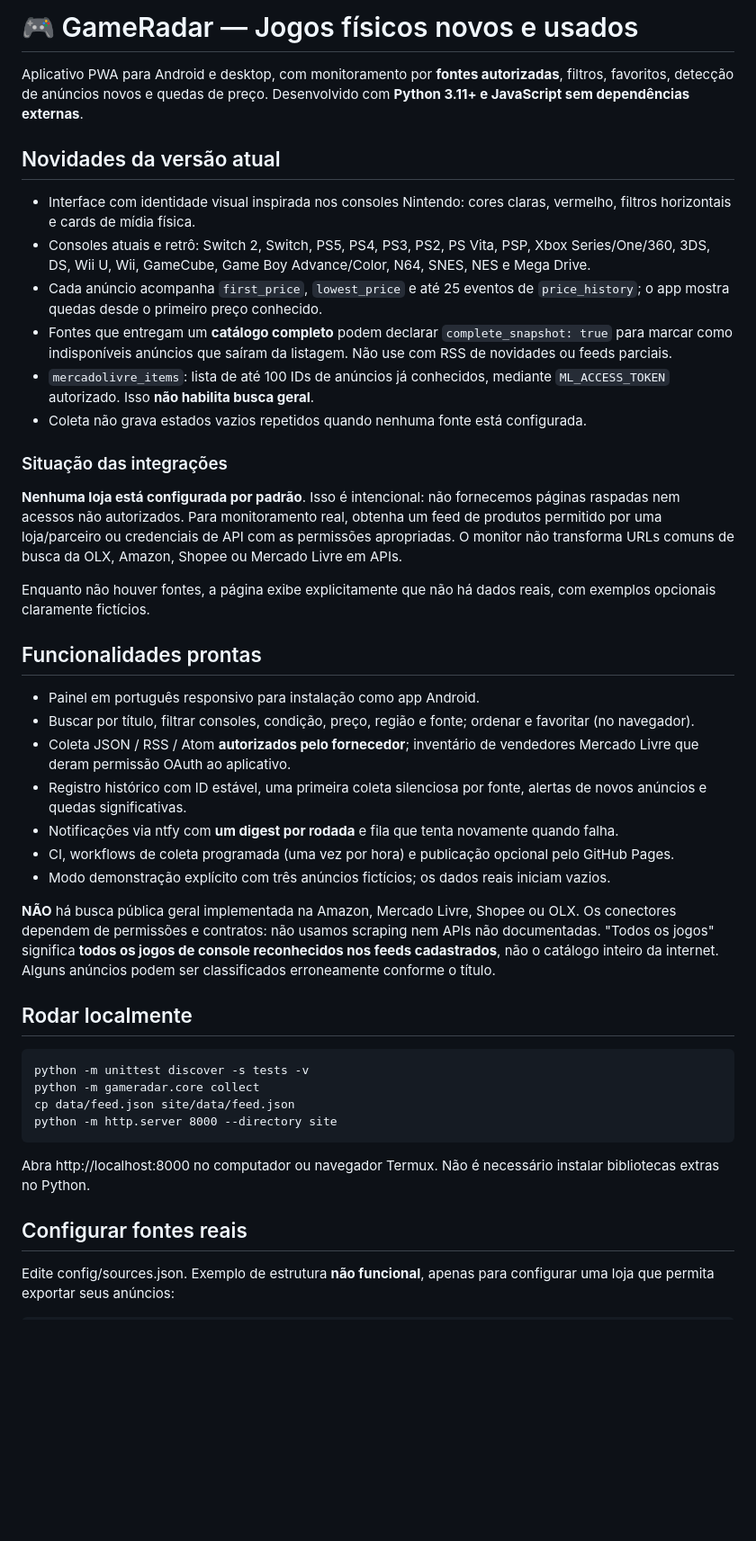
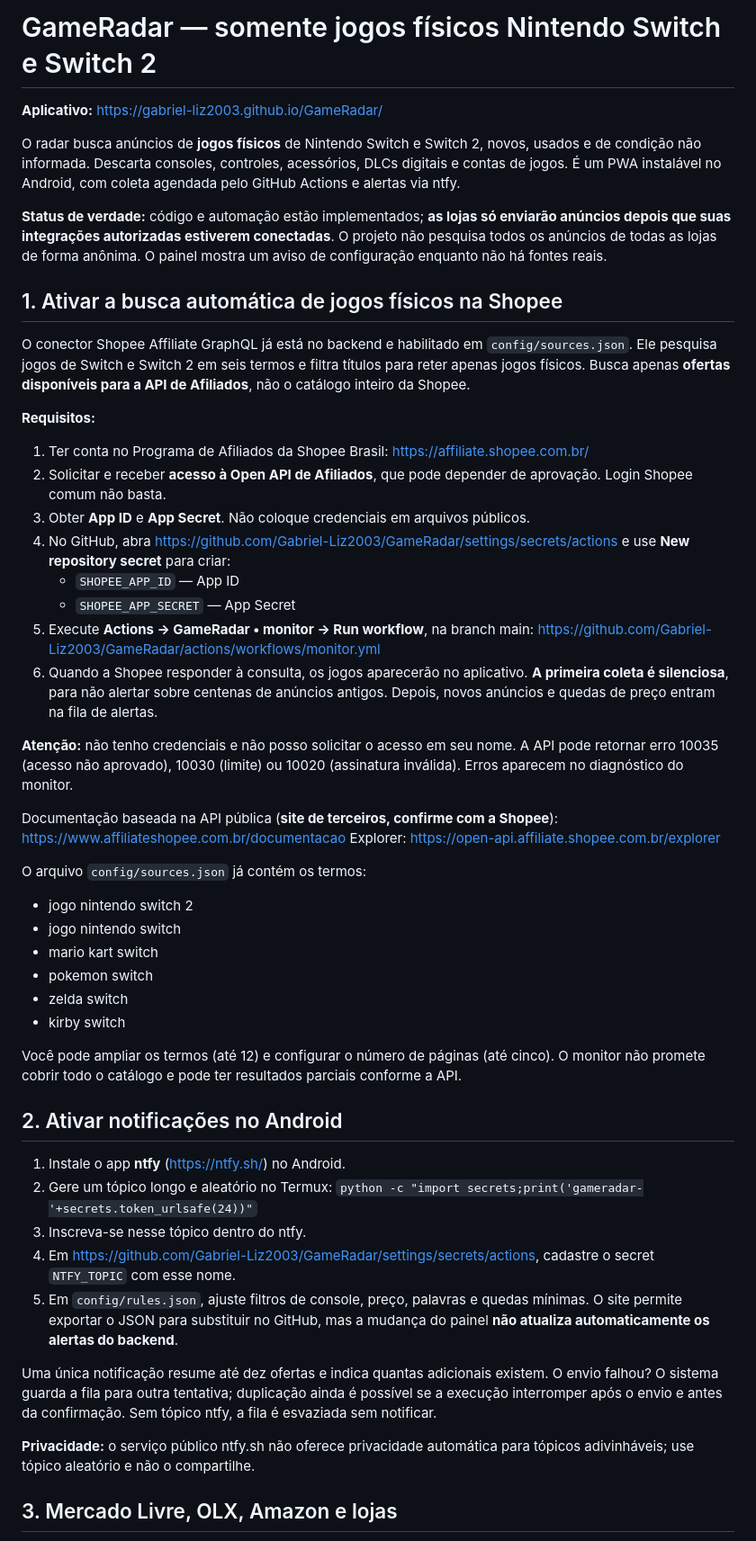
Before and after one commit to Gabriel-Liz2003/GameRadar, a Markdown page: README.md, the part around one of its changes. Shown at 90% size. Drawn GitHub-style; blank space fills up the shorter version.

Commit message:
docs: guiar ativação da Shopee e do monitor Switch 1/2

```diff
--- a/README.md
+++ b/README.md
@@ -1,45 +1,51 @@
-# 🎮 GameRadar — Jogos físicos novos e usados
+# GameRadar — somente jogos físicos Nintendo Switch e Switch 2
 
-Aplicativo PWA para Android e desktop, com monitoramento por **fontes autorizadas**, filtros, favoritos, detecção de anúncios novos e quedas de preço. Desenvolvido com **Python 3.11+ e JavaScript sem dependências externas**.
+**Aplicativo:** https://gabriel-liz2003.github.io/GameRadar/
 
+O radar busca anúncios de **jogos físicos** de Nintendo Switch e Switch 2, novos, usados e de condição não informada. Descarta consoles, controles, acessórios, DLCs digitais e contas de jogos. É um PWA instalável no Android, com coleta agendada pelo GitHub Actions e alertas via ntfy.
 
-## Novidades da versão atual
+**Status de verdade:** código e automação estão implementados; **as lojas só enviarão anúncios depois que suas integrações autorizadas estiverem conectadas**. O projeto não pesquisa todos os anúncios de todas as lojas de forma anônima. O painel mostra um aviso de configuração enquanto não há fontes reais.
 
-- Interface com identidade visual inspirada nos consoles Nintendo: cores claras, vermelho, filtros horizontais e cards de mídia física.
-- Consoles atuais e retrô: Switch 2, Switch, PS5, PS4, PS3, PS2, PS Vita, PSP, Xbox Series/One/360, 3DS, DS, Wii U, Wii, GameCube, Game Boy Advance/Color, N64, SNES, NES e Mega Drive.
-- Cada anúncio acompanha `first_price`, `lowest_price` e até 25 eventos de `price_history`; o app mostra quedas desde o primeiro preço conhecido.
-- Fontes que entregam um **catálogo completo** podem declarar `complete_snapshot: true` para marcar como indisponíveis anúncios que saíram da listagem. Não use com RSS de novidades ou feeds parciais.
-- `mercadolivre_items`: lista de até 100 IDs de anúncios já conhecidos, mediante `ML_ACCESS_TOKEN` autorizado. Isso **não habilita busca geral**.
-- Coleta não grava estados vazios repetidos quando nenhuma fonte está configurada.
+## 1. Ativar a busca automática de jogos físicos na Shopee
 
-### Situação das integrações
+O conector Shopee Affiliate GraphQL já está no backend e habilitado em `config/sources.json`. Ele pesquisa jogos de Switch e Switch 2 em seis termos e filtra títulos para reter apenas jogos físicos. Busca apenas **ofertas disponíveis para a API de Afiliados**, não o catálogo inteiro da Shopee.
 
-**Nenhuma loja está configurada por padrão**. Isso é intencional: não fornecemos páginas raspadas nem acessos não autorizados. Para monitoramento real, obtenha um feed de produtos permitido por uma loja/parceiro ou credenciais de API com as permissões apropriadas. O monitor não transforma URLs comuns de busca da OLX, Amazon, Shopee ou Mercado Livre em APIs.
+**Requisitos:**
+1. Ter conta no Programa de Afiliados da Shopee Brasil: https://affiliate.shopee.com.br/
+2. Solicitar e receber **acesso à Open API de Afiliados**, que pode depender de aprovação. Login Shopee comum não basta.
+3. Obter **App ID** e **App Secret**. Não coloque credenciais em arquivos públicos.
+4. No GitHub, abra https://github.com/Gabriel-Liz2003/GameRadar/settings/secrets/actions e use **New repository secret** para criar:
+   - `SHOPEE_APP_ID` — App ID
+   - `SHOPEE_APP_SECRET` — App Secret
+5. Execute **Actions → GameRadar • monitor → Run workflow**, na branch main: https://github.com/Gabriel-Liz2003/GameRadar/actions/workflows/monitor.yml
+6. Quando a Shopee responder à consulta, os jogos aparecerão no aplicativo. **A primeira coleta é silenciosa**, para não alertar sobre centenas de anúncios antigos. Depois, novos anúncios e quedas de preço entram na fila de alertas.
 
-Enquanto não houver fontes, a página exibe explicitamente que não há dados reais, com exemplos opcionais claramente fictícios.
+**Atenção:** não tenho credenciais e não posso solicitar o acesso em seu nome. A API pode retornar erro 10035 (acesso não aprovado), 10030 (limite) ou 10020 (assinatura inválida). Erros aparecem no diagnóstico do monitor.
 
-## Funcionalidades prontas
+Documentação baseada na API pública (**site de terceiros, confirme com a Shopee**): https://www.affiliateshopee.com.br/documentacao
+Explorer: https://open-api.affiliate.shopee.com.br/explorer
 
-- Painel em português responsivo para instalação como app Android.
-- Buscar por título, filtrar consoles, condição, preço, região e fonte; ordenar e favoritar (no navegador).
-- Coleta JSON / RSS / Atom **autorizados pelo fornecedor**; inventário de vendedores Mercado Livre que deram permissão OAuth ao aplicativo.
-- Registro histórico com ID estável, uma primeira coleta silenciosa por fonte, alertas de novos anúncios e quedas significativas.
-- Notificações via ntfy com **um digest por rodada** e fila que tenta novamente quando falha.
-- CI, workflows de coleta programada (uma vez por hora) e publicação opcional pelo GitHub Pages.
-- Modo demonstração explícito com três anúncios fictícios; os dados reais iniciam vazios.
+O arquivo `config/sources.json` já contém os termos:
+- jogo nintendo switch 2
+- jogo nintendo switch
+- mario kart switch
+- pokemon switch
+- zelda switch
+- kirby switch
 
-**NÃO** há busca pública geral implementada na Amazon, Mercado Livre, Shopee ou OLX. Os conectores dependem de permissões e contratos: não usamos scraping nem APIs não documentadas. "Todos os jogos" significa **todos os jogos de console reconhecidos nos feeds cadastrados**, não o catálogo inteiro da internet. Alguns anúncios podem ser classificados erroneamente conforme o título.
+Você pode ampliar os termos (até 12) e configurar o número de páginas (até cinco). O monitor não promete cobrir todo o catálogo e pode ter resultados parciais conforme a API.
 
-## Rodar localmente
+## 2. Ativar notificações no Android
 
-    python -m unittest discover -s tests -v
-    python -m gameradar.core collect
-    cp data/feed.json site/data/feed.json
-    python -m http.server 8000 --directory site
+1. Instale o app **ntfy** (https://ntfy.sh/) no Android.
+2. Gere um tópico longo e aleatório no Termux: `python -c "import secrets;print('gameradar-'+secrets.token_urlsafe(24))"`
+3. Inscreva-se nesse tópico dentro do ntfy.
+4. Em https://github.com/Gabriel-Liz2003/GameRadar/settings/secrets/actions, cadastre o secret `NTFY_TOPIC` com esse nome.
+5. Em `config/rules.json`, ajuste filtros de console, preço, palavras e quedas mínimas. O site permite exportar o JSON para substituir no GitHub, mas a mudança do painel **não atualiza automaticamente os alertas do backend**.
 
-Abra http://localhost:8000 no computador ou navegador Termux. Não é necessário instalar bibliotecas extras no Python.
+Uma única notificação resume até dez ofertas e indica quantas adicionais existem. O envio falhou? O sistema guarda a fila para outra tentativa; duplicação ainda é possível se a execução interromper após o envio e antes da confirmação. Sem tópico ntfy, a fila é esvaziada sem notificar.
 
-## Configurar fontes reais
+**Privacidade:** o serviço público ntfy.sh não oferece privacidade automática para tópicos adivinháveis; use tópico aleatório e não o compartilhe.
 
-Edite config/sources.json. Exemplo de estrutura **não funcional**, apenas para configurar uma loja que permita exportar seus anúncios:
+## 3. Mercado Livre, OLX, Amazon e lojas
 
```
Also changed, not shown: other parts of README.md (+27 -54 lines).
